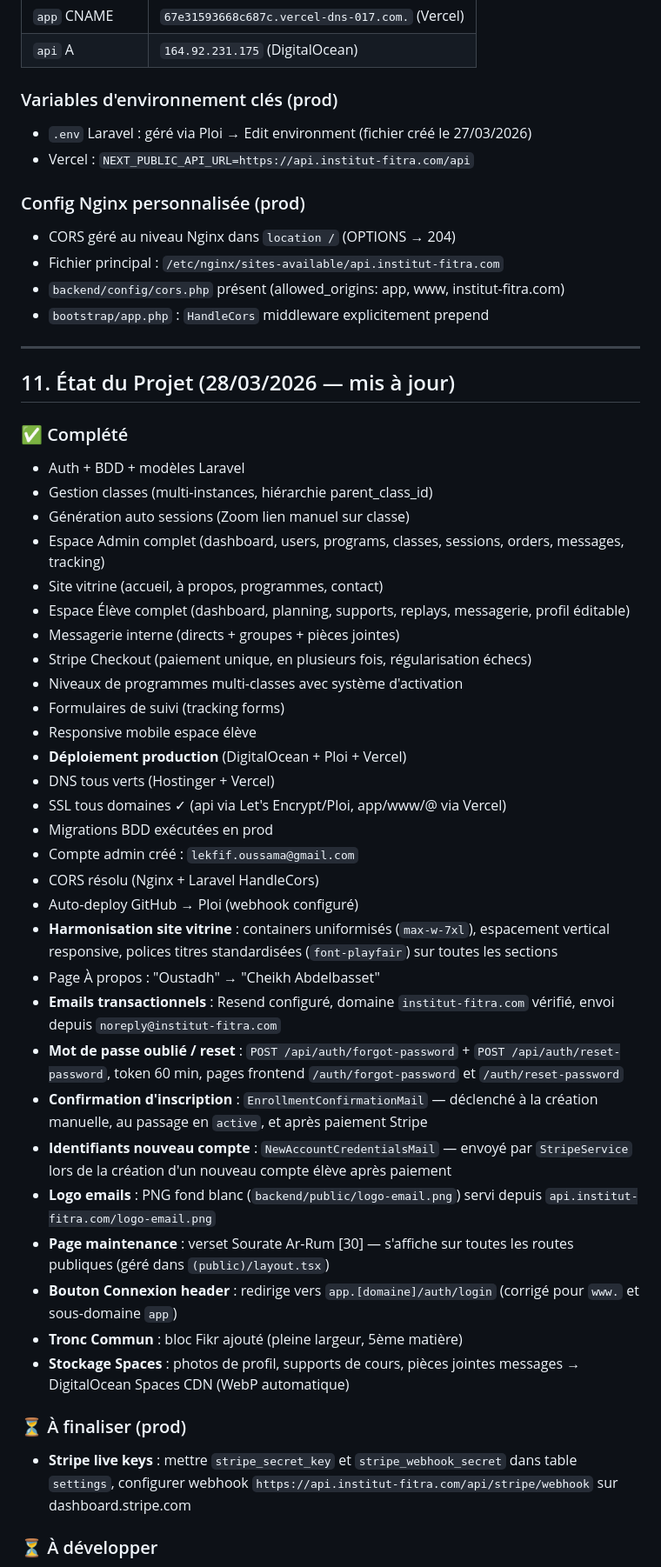
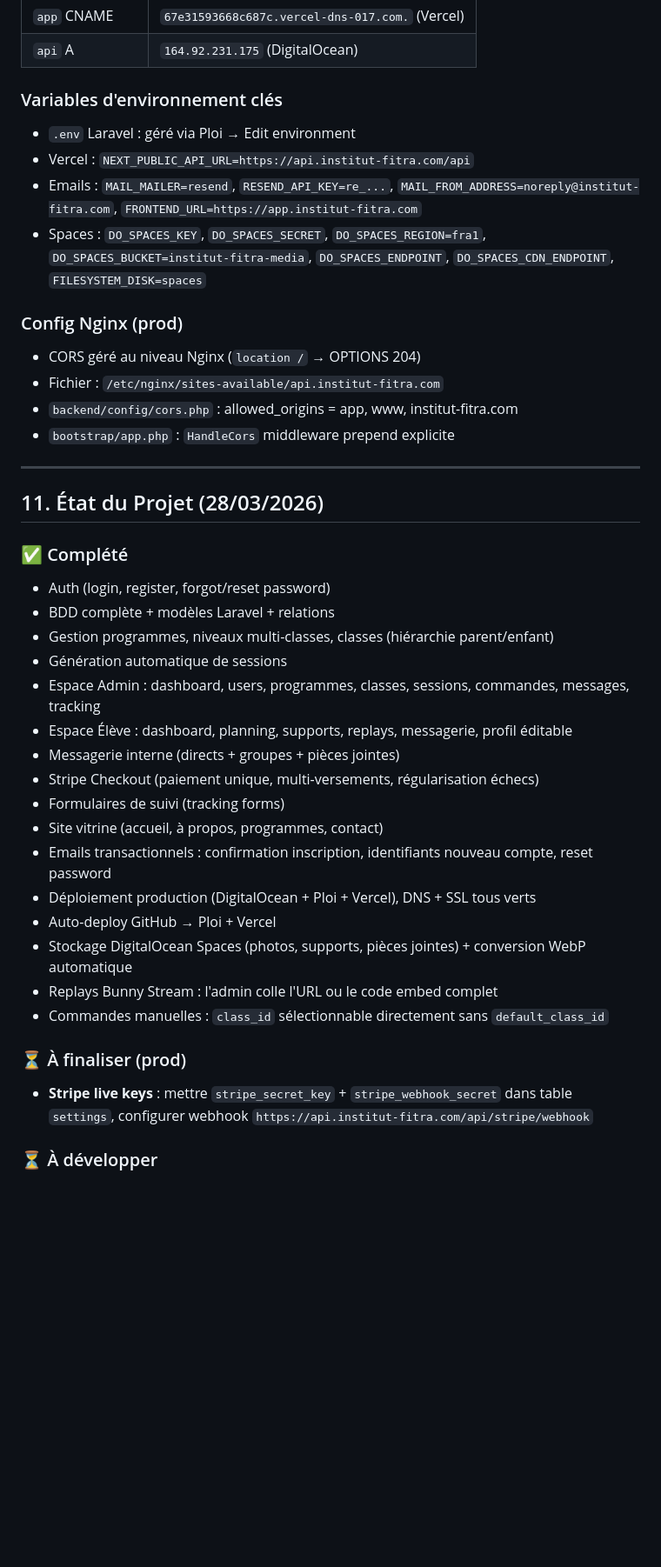
Before and after one commit to OussamaPM/institut-fitra, a Markdown page: claude.md, the part around one of its changes. Shown at 87% size. Drawn GitHub-style; blank space fills up the shorter version.

Commit message:
docs: clean up and update CLAUDE.md
Remove duplicates, add Bunny Stream, manual orders fix, Spaces details.

Co-Authored-By: Claude Sonnet 4.6 <noreply@anthropic.com>

```diff
--- a/claude.md
+++ b/claude.md
@@ -310,53 +318,42 @@ npm run build
 | `app` CNAME | `67e31593668c687c.vercel-dns-017.com.` (Vercel) |
 | `api` A | `164.92.231.175` (DigitalOcean) |
 
-### Variables d'environnement clés (prod)
-- `.env` Laravel : géré via Ploi → Edit environment (fichier créé le 27/03/2026)
+### Variables d'environnement clés
+- `.env` Laravel : géré via Ploi → Edit environment
 - Vercel : `NEXT_PUBLIC_API_URL=https://api.institut-fitra.com/api`
+- Emails : `MAIL_MAILER=resend`, `RESEND_API_KEY=re_...`, `MAIL_FROM_ADDRESS=noreply@institut-fitra.com`, `FRONTEND_URL=https://app.institut-fitra.com`
+- Spaces : `DO_SPACES_KEY`, `DO_SPACES_SECRET`, `DO_SPACES_REGION=fra1`, `DO_SPACES_BUCKET=institut-fitra-media`, `DO_SPACES_ENDPOINT`, `DO_SPACES_CDN_ENDPOINT`, `FILESYSTEM_DISK=spaces`
 
-### Config Nginx personnalisée (prod)
-- CORS géré au niveau Nginx dans `location /` (OPTIONS → 204)
-- Fichier principal : `/etc/nginx/sites-available/api.institut-fitra.com`
-- `backend/config/cors.php` présent (allowed_origins: app, www, institut-fitra.com)
-- `bootstrap/app.php` : `HandleCors` middleware explicitement prepend
+### Config Nginx (prod)
+- CORS géré au niveau Nginx (`location /` → OPTIONS 204)
+- Fichier : `/etc/nginx/sites-available/api.institut-fitra.com`
+- `backend/config/cors.php` : allowed_origins = app, www, institut-fitra.com
+- `bootstrap/app.php` : `HandleCors` middleware prepend explicite
 
 ---
 
-## 11. État du Projet (28/03/2026 — mis à jour)
+## 11. État du Projet (28/03/2026)
 
 ### ✅ Complété
-- Auth + BDD + modèles Laravel
-- Gestion classes (multi-instances, hiérarchie parent_class_id)
-- Génération auto sessions (Zoom lien manuel sur classe)
-- Espace Admin complet (dashboard, users, programs, classes, sessions, orders, messages, tracking)
+- Auth (login, register, forgot/reset password)
+- BDD complète + modèles Laravel + relations
+- Gestion programmes, niveaux multi-classes, classes (hiérarchie parent/enfant)
+- Génération automatique de sessions
+- Espace Admin : dashboard, users, programmes, classes, sessions, commandes, messages, tracking
+- Espace Élève : dashboard, planning, supports, replays, messagerie, profil éditable
+- Messagerie interne (directs + groupes + pièces jointes)
+- Stripe Checkout (paiement unique, multi-versements, régularisation échecs)
+- Formulaires de suivi (tracking forms)
 - Site vitrine (accueil, à propos, programmes, contact)
-- Espace Élève complet (dashboard, planning, supports, replays, messagerie, profil éditable)
-- Messagerie interne (directs + groupes + pièces jointes)
-- Stripe Checkout (paiement unique, en plusieurs fois, régularisation échecs)
-- Niveaux de programmes multi-classes avec système d'activation
-- Formulaires de suivi (tracking forms)
-- Responsive mobile espace élève
-- **Déploiement production** (DigitalOcean + Ploi + Vercel)
-- DNS tous verts (Hostinger + Vercel)
-- SSL tous domaines ✓ (api via Let's Encrypt/Ploi, app/www/@ via Vercel)
-- Migrations BDD exécutées en prod
-- Compte admin créé : `lekfif.oussama@gmail.com`
-- CORS résolu (Nginx + Laravel HandleCors)
-- Auto-deploy GitHub → Ploi (webhook configuré)
-- **Harmonisation site vitrine** : containers uniformisés (`max-w-7xl`), espacement vertical responsive, polices titres standardisées (`font-playfair`) sur toutes les sections
-- Page À propos : "Oustadh" → "Cheikh Abdelbasset"
-- **Emails transactionnels** : Resend configuré, domaine `institut-fitra.com` vérifié, envoi depuis `noreply@institut-fitra.com`
-- **Mot de passe oublié / reset** : `POST /api/auth/forgot-password` + `POST /api/auth/reset-password`, token 60 min, pages frontend `/auth/forgot-password` et `/auth/reset-password`
-- **Confirmation d'inscription** : `EnrollmentConfirmationMail` — déclenché à la création manuelle, au passage en `active`, et après paiement Stripe
-- **Identifiants nouveau compte** : `NewAccountCredentialsMail` — envoyé par `StripeService` lors de la création d'un nouveau compte élève après paiement
-- **Logo emails** : PNG fond blanc (`backend/public/logo-email.png`) servi depuis `api.institut-fitra.com/logo-email.png`
-- **Page maintenance** : verset Sourate Ar-Rum [30] — s'affiche sur toutes les routes publiques (géré dans `(public)/layout.tsx`)
-- **Bouton Connexion header** : redirige vers `app.[domaine]/auth/login` (corrigé pour `www.` et sous-domaine `app`)
-- **Tronc Commun** : bloc Fikr ajouté (pleine largeur, 5ème matière)
-- **Stockage Spaces** : photos de profil, supports de cours, pièces jointes messages → DigitalOcean Spaces CDN (WebP automatique)
+- Emails transactionnels : confirmation inscription, identifiants nouveau compte, reset password
+- Déploiement production (DigitalOcean + Ploi + Vercel), DNS + SSL tous verts
+- Auto-deploy GitHub → Ploi + Vercel
+- Stockage DigitalOcean Spaces (photos, supports, pièces jointes) + conversion WebP automatique
+- Replays Bunny Stream : l'admin colle l'URL ou le code embed complet
+- Commandes manuelles : `class_id` sélectionnable directement sans `default_class_id`
 
 ### ⏳ À finaliser (prod)
-- **Stripe live keys** : mettre `stripe_secret_key` et `stripe_webhook_secret` dans table `settings`, configurer webhook `https://api.institut-fitra.com/api/stripe/webhook` sur dashboard.stripe.com
+- **Stripe live keys** : mettre `stripe_secret_key` + `stripe_webhook_secret` dans table `settings`, configurer webhook `https://api.institut-fitra.com/api/stripe/webhook`
 
 ### ⏳ À développer
 - **Phase 6** : Espace Professeur (API ready, frontend absent)
```
Also changed, not shown: other parts of claude.md (+48 -49 lines).
